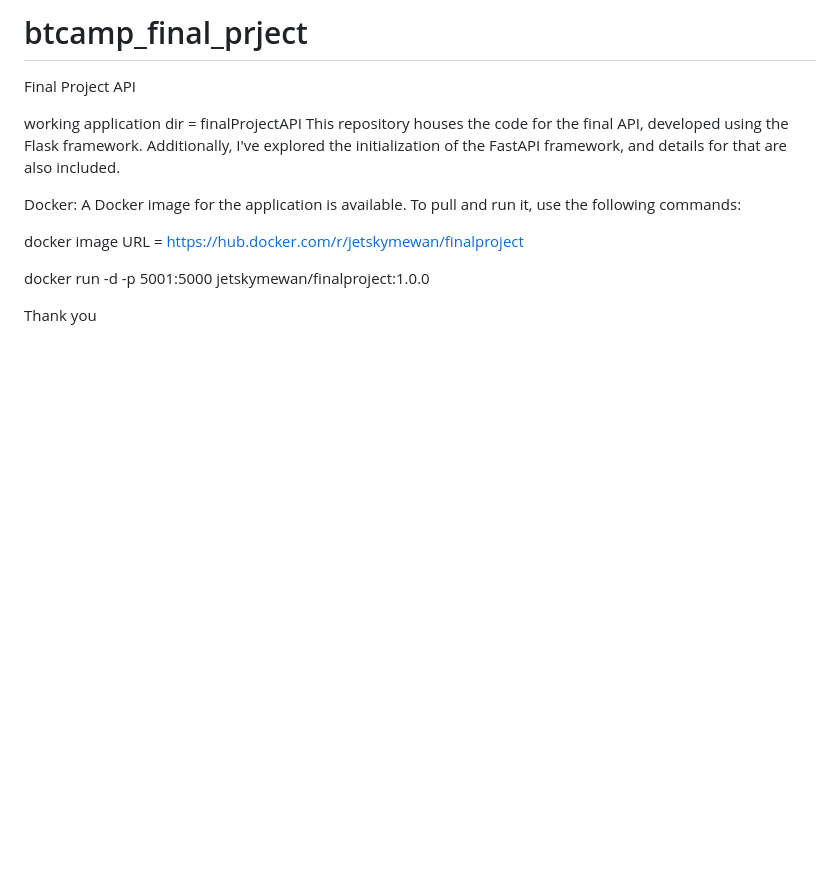
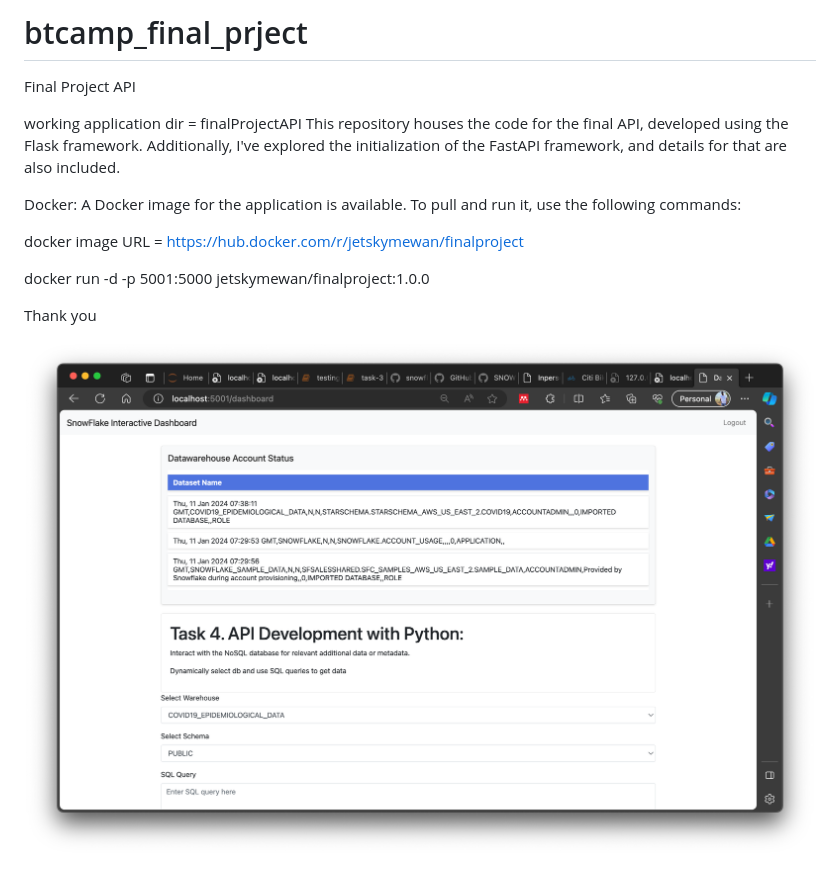
Before and after one commit to mewanmadusha/btcamp_final_project, a Markdown page: README.md, the part around the change. Drawn GitHub-style; pictures changed too: image.png (added); blank space fills up the shorter version.

```diff
--- a/README.md
+++ b/README.md
@@ -13,3 +13,5 @@ docker image URL = https://hub.docker.com/r/jetskymewan/finalproject
 docker run -d -p 5001:5000 jetskymewan/finalproject:1.0.0
 
 Thank you
+
+![Alt text](image.png)
```
Also changed, not shown: 24 other files.
